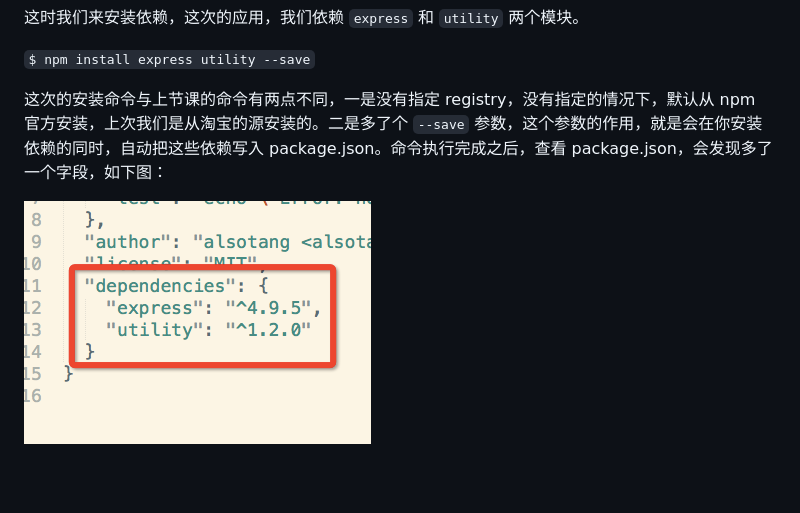
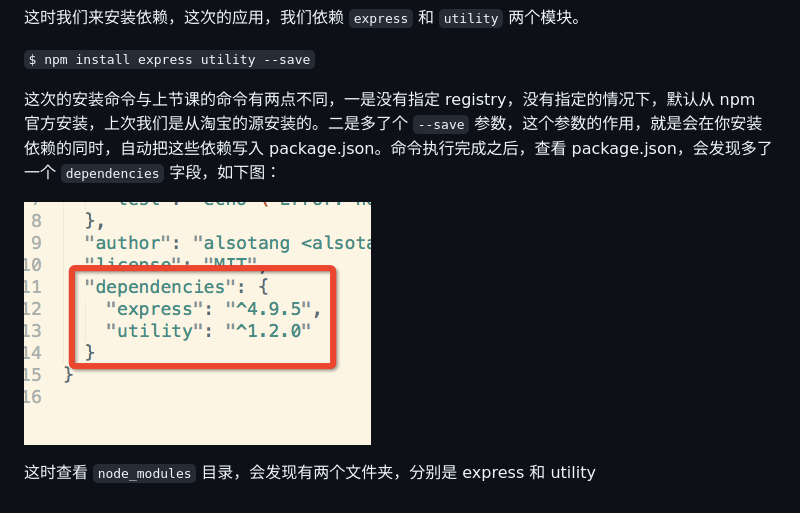
Before and after one commit to alsotang/node-lessons, a Markdown page: lesson2/README.md, the part around the change. GitHub-like rendering; blank space fills up the shorter version.

Commit message:
void 0

```diff
--- a/lesson2/README.md
+++ b/lesson2/README.md
@@ -40,6 +40,8 @@ OK，这时会要求我们输入一些信息，乱填就好了，反正这个地
 
 `$ npm install express utility --save`
 
-这次的安装命令与上节课的命令有两点不同，一是没有指定 registry，没有指定的情况下，默认从 npm 官方安装，上次我们是从淘宝的源安装的。二是多了个 `--save` 参数，这个参数的作用，就是会在你安装依赖的同时，自动把这些依赖写入 package.json。命令执行完成之后，查看 package.json，会发现多了一个字段，如下图：
+这次的安装命令与上节课的命令有两点不同，一是没有指定 registry，没有指定的情况下，默认从 npm 官方安装，上次我们是从淘宝的源安装的。二是多了个 `--save` 参数，这个参数的作用，就是会在你安装依赖的同时，自动把这些依赖写入 package.json。命令执行完成之后，查看 package.json，会发现多了一个 `dependencies` 字段，如下图：
 
 ![](https://raw.githubusercontent.com/alsotang/node-lessons/master/lesson2/1.png)
+
+这时查看 `node_modules` 目录，会发现有两个文件夹，分别是 express 和 utility
```
Also changed, not shown: lesson2/2.png (added).
